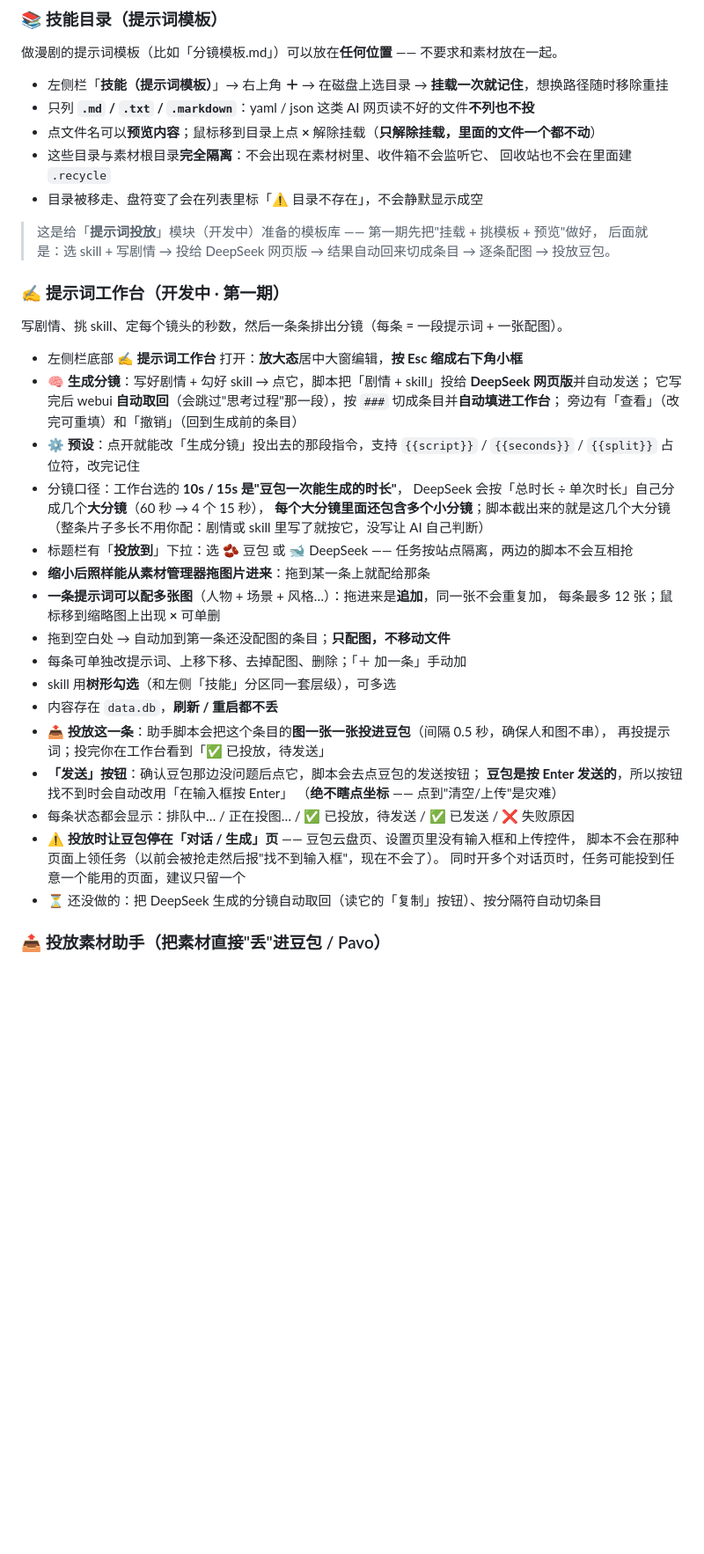
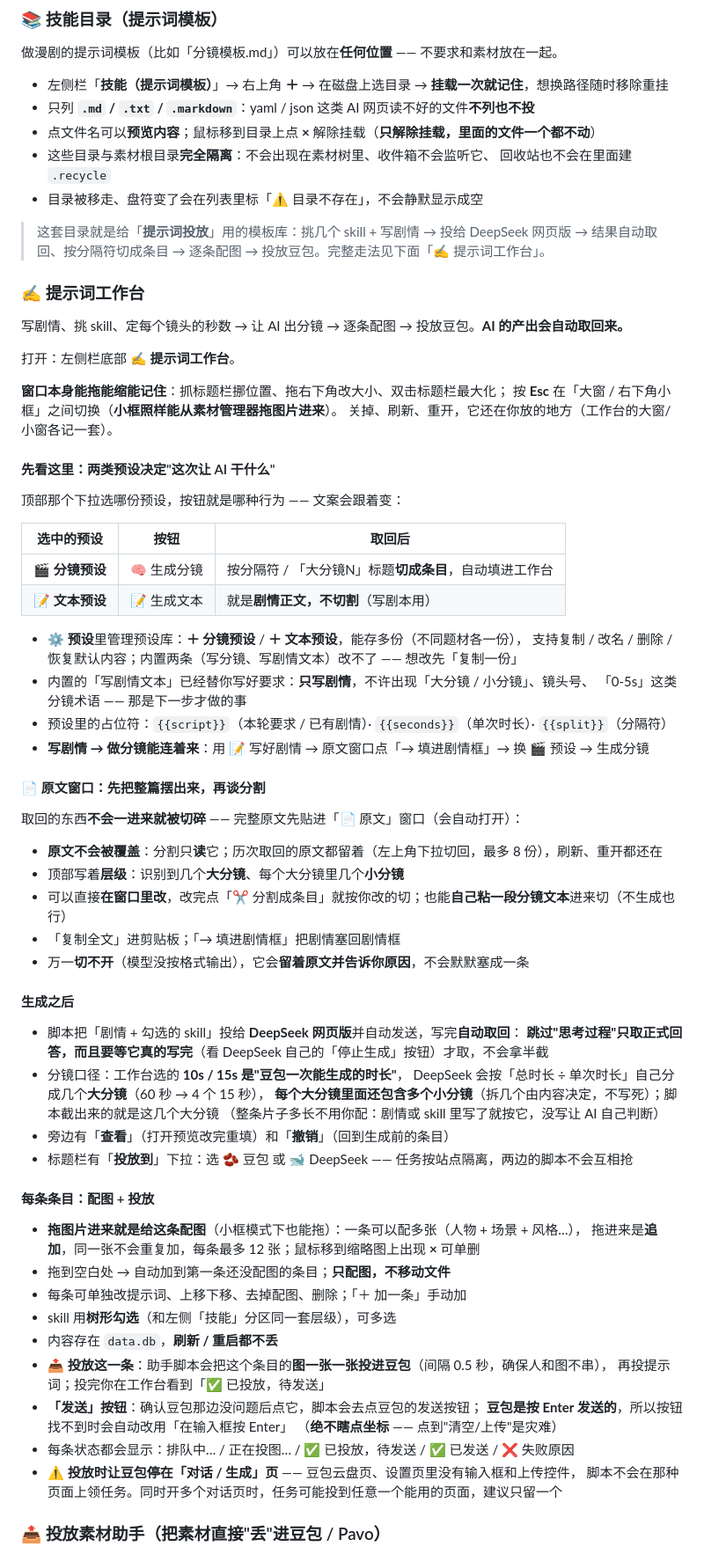
Before and after one commit to shen-tu-yu/manju-manager, a Markdown page: README.md, the part around one of its changes. Shown at 88% size. Drawn GitHub-style; blank space fills up the shorter version.

Commit message:
docs: README 按现状重写工作台一节

```diff
--- a/README.md
+++ b/README.md
@@ -188,26 +188,60 @@ node server.js                              # 完全跳过启动器
   回收站也不会在里面建 `.recycle`
 - 目录被移走、盘符变了会在列表里标「⚠️ 目录不存在」，不会静默显示成空
 
-> 这是给「**提示词投放**」模块（开发中）准备的模板库 —— 第一期先把"挂载 + 挑模板 + 预览"做好，
-> 后面就是：选 skill + 写剧情 → 投给 DeepSeek 网页版 → 结果自动回来切成条目 → 逐条配图 → 投放豆包。
+> 这套目录就是给「**提示词投放**」用的模板库：挑几个 skill + 写剧情 → 投给 DeepSeek 网页版 →
+> 结果自动取回、按分隔符切成条目 → 逐条配图 → 投放豆包。完整走法见下面「✍️ 提示词工作台」。
 
-### ✍️ 提示词工作台（开发中 · 第一期）
+### ✍️ 提示词工作台
 
-写剧情、挑 skill、定每个镜头的秒数，然后一条条排出分镜（每条 = 一段提示词 + 一张配图）。
+写剧情、挑 skill、定每个镜头的秒数 → 让 AI 出分镜 → 逐条配图 → 投放豆包。**AI 的产出会自动取回来。**
 
-- 左侧栏底部 **✍️ 提示词工作台** 打开：**放大态**居中大窗编辑，**按 Esc 缩成右下角小框**
-- **🧠 生成分镜**：写好剧情 + 勾好 skill → 点它，脚本把「剧情 + skill」投给 **DeepSeek 网页版**并自动发送；
-  它写完后 webui **自动取回**（会跳过"思考过程"那一段），按 `###` 切成条目并**自动填进工作台**；
-  旁边有「查看」（改完可重填）和「撤销」（回到生成前的条目）
-- **⚙ 预设**：点开就能改「生成分镜」投出去的那段指令，支持 `{{script}}` / `{{seconds}}` / `{{split}}` 占位符，改完记住
+打开：左侧栏底部 **✍️ 提示词工作台**。
+
+**窗口本身能拖能缩能记住**：抓标题栏挪位置、拖右下角改大小、双击标题栏最大化；
+按 **Esc** 在「大窗 / 右下角小框」之间切换（**小框照样能从素材管理器拖图片进来**）。
+关掉、刷新、重开，它还在你放的地方（工作台的大窗/小窗各记一套）。
+
+#### 先看这里：两类预设决定"这次让 AI 干什么"
+
+顶部那个下拉选哪份预设，按钮就是哪种行为 —— 文案会跟着变：
+
+| 选中的预设 | 按钮 | 取回后 |
+|---|---|---|
+| 🎬 **分镜预设** | 🧠 生成分镜 | 按分隔符 / 「大分镜N」标题**切成条目**，自动填进工作台 |
+| 📝 **文本预设** | 📝 生成文本 | 就是**剧情正文，不切割**（写剧本用） |
+
+- **⚙ 预设**里管理预设库：**＋ 分镜预设** / **＋ 文本预设**，能存多份（不同题材各一份），
+  支持复制 / 改名 / 删除 / 恢复默认内容；内置两条（写分镜、写剧情文本）改不了 —— 想改先「复制一份」
+- 内置的「写剧情文本」已经替你写好要求：**只写剧情**，不许出现「大分镜 / 小分镜」、镜头号、
+  「0-5s」这类分镜术语 —— 那是下一步才做的事
+- 预设里的占位符：`{{script}}`（本轮要求 / 已有剧情）· `{{seconds}}`（单次时长）· `{{split}}`（分隔符）
+- **写剧情 → 做分镜能连着来**：用 📝 写好剧情 → 原文窗口点「→ 填进剧情框」→ 换 🎬 预设 → 生成分镜
+
+#### 📄 原文窗口：先把整篇摆出来，再谈分割
+
+取回的东西**不会一进来就被切碎** —— 完整原文先贴进「📄 原文」窗口（会自动打开）：
+
+- **原文不会被覆盖**：分割只**读**它；历次取回的原文都留着（左上角下拉切回，最多 8 份），刷新、重开都还在
+- 顶部写着**层级**：识别到几个**大分镜**、每个大分镜里几个**小分镜**
+- 可以直接**在窗口里改**，改完点「✂ 分割成条目」就按你改的切；也能**自己粘一段分镜文本**进来切（不生成也行）
+- 「复制全文」进剪贴板；「→ 填进剧情框」把剧情塞回剧情框
+- 万一**切不开**（模型没按格式输出），它会**留着原文并告诉你原因**，不会默默塞成一条
+
+#### 生成之后
+
+- 脚本把「剧情 + 勾选的 skill」投给 **DeepSeek 网页版**并自动发送，写完**自动取回**：
+  **跳过"思考过程"**只取正式回答，而且要等它**真的写完**（看 DeepSeek 自己的「停止生成」按钮）才取，不会拿半截
 - 分镜口径：工作台选的 **10s / 15s 是"豆包一次能生成的时长"**，
   DeepSeek 会按「总时长 ÷ 单次时长」自己分成几个**大分镜**（60 秒 → 4 个 15 秒），
-  **每个大分镜里面还包含多个小分镜**；脚本截出来的就是这几个大分镜
+  **每个大分镜里面还包含多个小分镜**（拆几个由内容决定，不写死）；脚本截出来的就是这几个大分镜
   （整条片子多长不用你配：剧情或 skill 里写了就按它，没写让 AI 自己判断）
+- 旁边有「**查看**」（打开预览改完重填）和「**撤销**」（回到生成前的条目）
 - 标题栏有「**投放到**」下拉：选 🫘 豆包 或 🐋 DeepSeek —— 任务按站点隔离，两边的脚本不会互相抢
-- **缩小后照样能从素材管理器拖图片进来**：拖到某一条上就配给那条
-- **一条提示词可以配多张图**（人物 + 场景 + 风格…）：拖进来是**追加**，同一张不会重复加，
-  每条最多 12 张；鼠标移到缩略图上出现 **×** 可单删
+
+#### 每条条目：配图 + 投放
+
+- **拖图片进来就是给这条配图**（小框模式下也能拖）：一条可以配多张（人物 + 场景 + 风格…），
+  拖进来是**追加**，同一张不会重复加，每条最多 12 张；鼠标移到缩略图上出现 **×** 可单删
 - 拖到空白处 → 自动加到第一条还没配图的条目；**只配图，不移动文件**
 - 每条可单独改提示词、上移下移、去掉配图、删除；「＋ 加一条」手动加
 - skill 用**树形勾选**（和左侧「技能」分区同一套层级），可多选
@@ -219,9 +253,8 @@ node server.js                              # 完全跳过启动器
   （**绝不瞎点坐标** —— 点到"清空/上传"是灾难）
 - 每条状态都会显示：排队中… / 正在投图… / ✅ 已投放，待发送 / ✅ 已发送 / ❌ 失败原因
 - ⚠️ **投放时让豆包停在「对话 / 生成」页** —— 豆包云盘页、设置页里没有输入框和上传控件，
-  脚本不会在那种页面上领任务（以前会被抢走然后报"找不到输入框"，现在不会了）。
-  同时开多个对话页时，任务可能投到任意一个能用的页面，建议只留一个
-- ⏳ 还没做的：把 DeepSeek 生成的分镜自动取回（读它的「复制」按钮）、按分隔符自动切条目
+  脚本不会在那种页面上领任务。同时开多个对话页时，任务可能投到任意一个能用的页面，建议只留一个
+
 
 ### 📤 投放素材助手（把素材直接"丢"进豆包 / Pavo）
 
```
Also changed, not shown: other parts of README.md (+15 -6 lines), CHANGELOG.md (+12 -0 lines).
